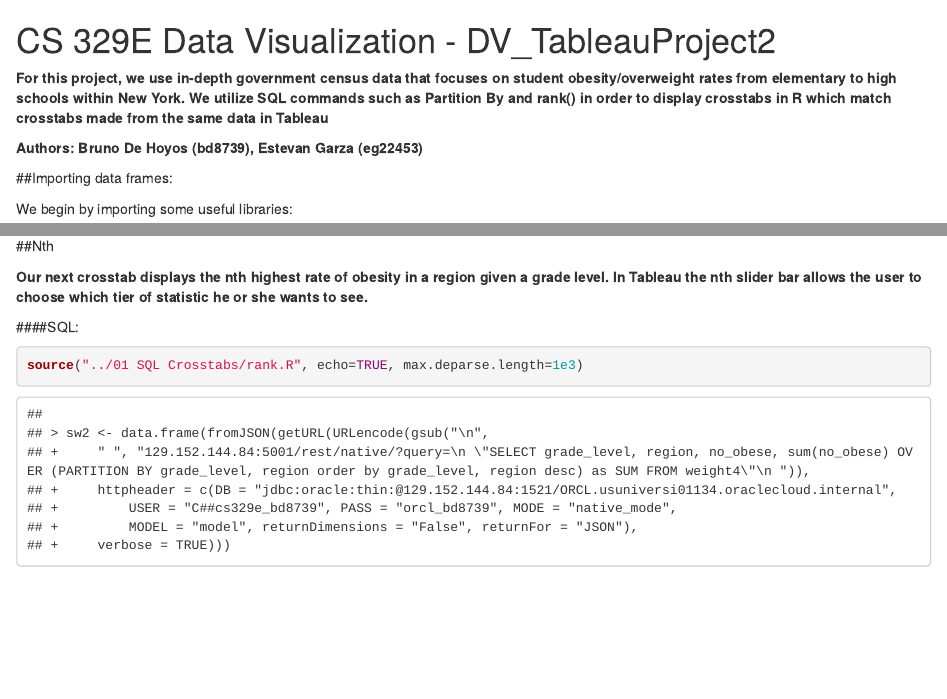
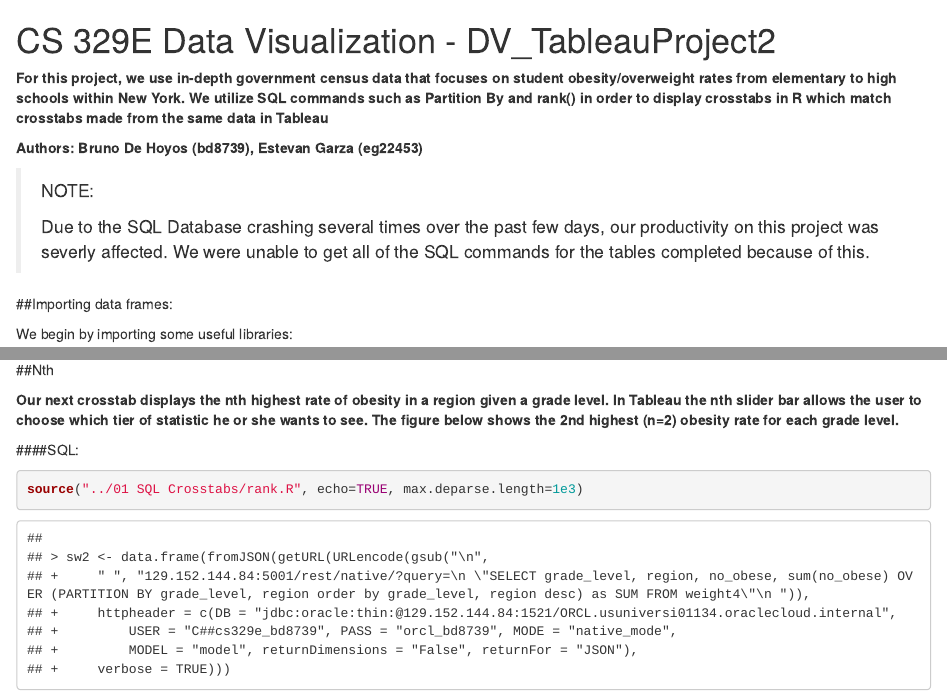
Before and after one commit to eg22453/DV_TableauProject2, an R Markdown document (00 Doc/Knitr Doc.Rmd): the page in a window 1100 px wide, from its top, and a second part further down, joined at a grey line. Rendered offline with R 4.5, knitr and Pandoc, with nearby package versions; some code elsewhere in the file could not run offline.

Commit message:
added header note

````diff
--- a/00 Doc/Knitr Doc.Rmd
+++ b/00 Doc/Knitr Doc.Rmd
@@ -3,9 +3,16 @@
 ---
 CS 329E Data Visualization - DV_TableauProject2
 ===
+
 **For this project, we use in-depth government census data that focuses on student obesity/overweight rates from elementary to high schools within New York. We utilize SQL commands such as Partition By and rank() in order to display crosstabs in R which match crosstabs made from the same data in Tableau**
 
 **Authors: Bruno De Hoyos (bd8739), Estevan Garza (eg22453)**
+
+> NOTE:
+>
+> Due to the SQL Database crashing several times over the past few days,
+> our productivity on this project was severly affected. We were unable to get
+> all of the SQL commands for the tables completed because of this.
 
 ##Importing data frames:
 
@@ -39,7 +46,7 @@
 
 ##Nth
 
-**Our next crosstab displays the nth highest rate of obesity in a region given a grade level. In Tableau the nth slider bar allows the user to choose which tier of statistic he or she wants to see.**
+**Our next crosstab displays the nth highest rate of obesity in a region given a grade level. In Tableau the nth slider bar allows the user to choose which tier of statistic he or she wants to see. The figure below shows the 2nd highest (n=2) obesity rate for each grade level.**
 
 ####SQL:
 ```{r}
````
Also changed, not shown: 00 Doc/Knitr_Doc.html, 00 Doc/Knitr Doc.Rmd (6 more changed lines).
